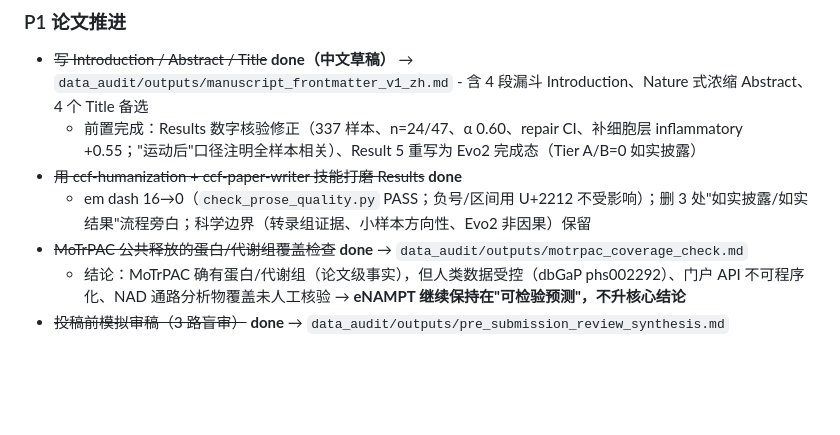
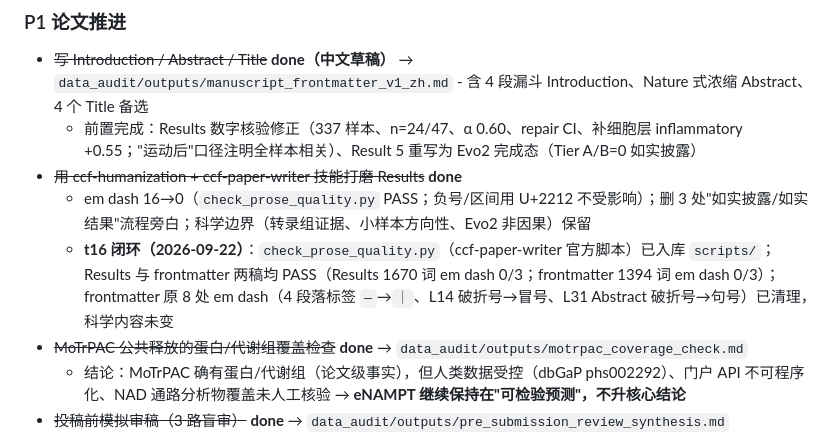
Before and after one commit to ENSEI0713/nampt-axis-transcriptomics, a Markdown page: PROGRESS.md, the part around the change. GitHub-like rendering; blank space fills up the shorter version.

Commit message:
progress: record t16 close (check_prose_quality.py shipped, both drafts PASS)
Co-Authored-By: EvoX <evox@evomap.ai>

```diff
--- a/PROGRESS.md
+++ b/PROGRESS.md
@@ -73,6 +73,7 @@
   - 前置完成：Results 数字核验修正（337 样本、n=24/47、α 0.60、repair CI、补细胞层 inflammatory +0.55；"运动后"口径注明全样本相关）、Result 5 重写为 Evo2 完成态（Tier A/B=0 如实披露）
 - ~~用 ccf-humanization + ccf-paper-writer 技能打磨 Results~~ **done**
   - em dash 16→0（`check_prose_quality.py` PASS；负号/区间用 U+2212 不受影响）；删 3 处"如实披露/如实结果"流程旁白；科学边界（转录组证据、小样本方向性、Evo2 非因果）保留
+  - **t16 闭环（2026-09-22）**：`check_prose_quality.py`（ccf-paper-writer 官方脚本）已入库 `scripts/`；Results 与 frontmatter 两稿均 PASS（Results 1670 词 em dash 0/3；frontmatter 1394 词 em dash 0/3）；frontmatter 原 8 处 em dash（4 段落标签 `—`→`｜`、L14 破折号→冒号、L31 Abstract 破折号→句号）已清理，科学内容未变
 - ~~MoTrPAC 公共释放的蛋白/代谢组覆盖检查~~ **done** → `data_audit/outputs/motrpac_coverage_check.md`
   - 结论：MoTrPAC 确有蛋白/代谢组（论文级事实），但人类数据受控（dbGaP phs002292）、门户 API 不可程序化、NAD 通路分析物覆盖未人工核验 → **eNAMPT 继续保持在"可检验预测"，不升核心结论**
 - ~~投稿前模拟审稿（3 路盲审）~~ **done** → `data_audit/outputs/pre_submission_review_synthesis.md`
```
